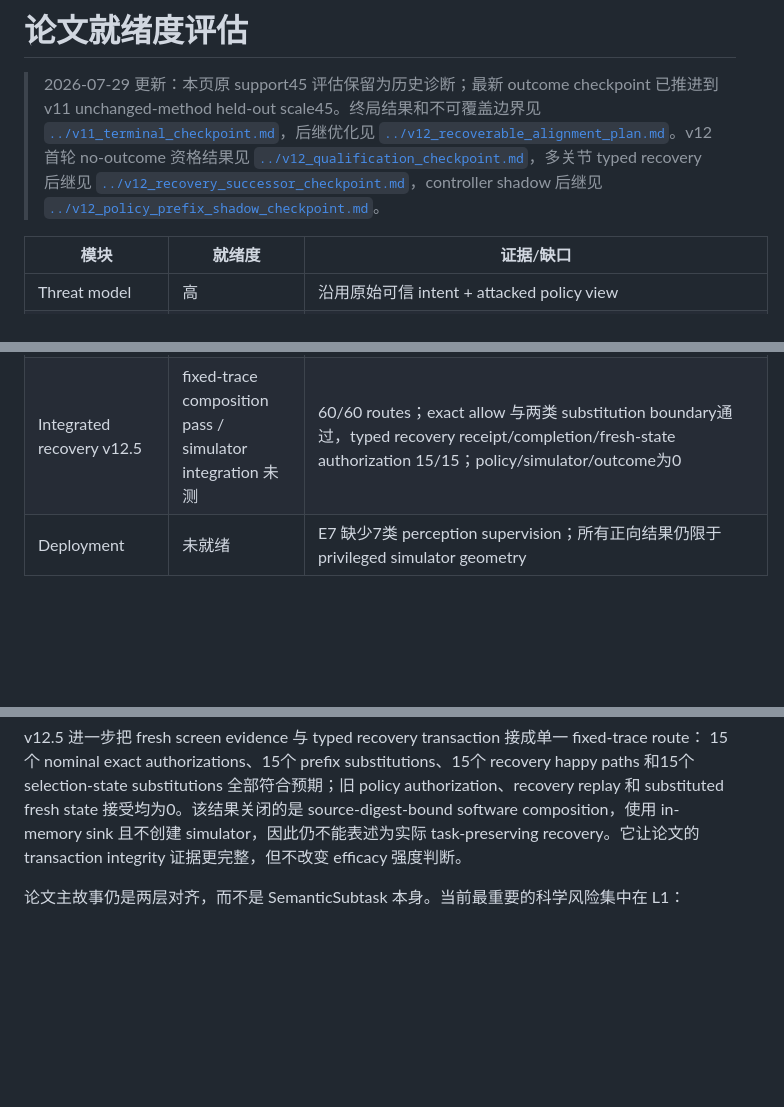
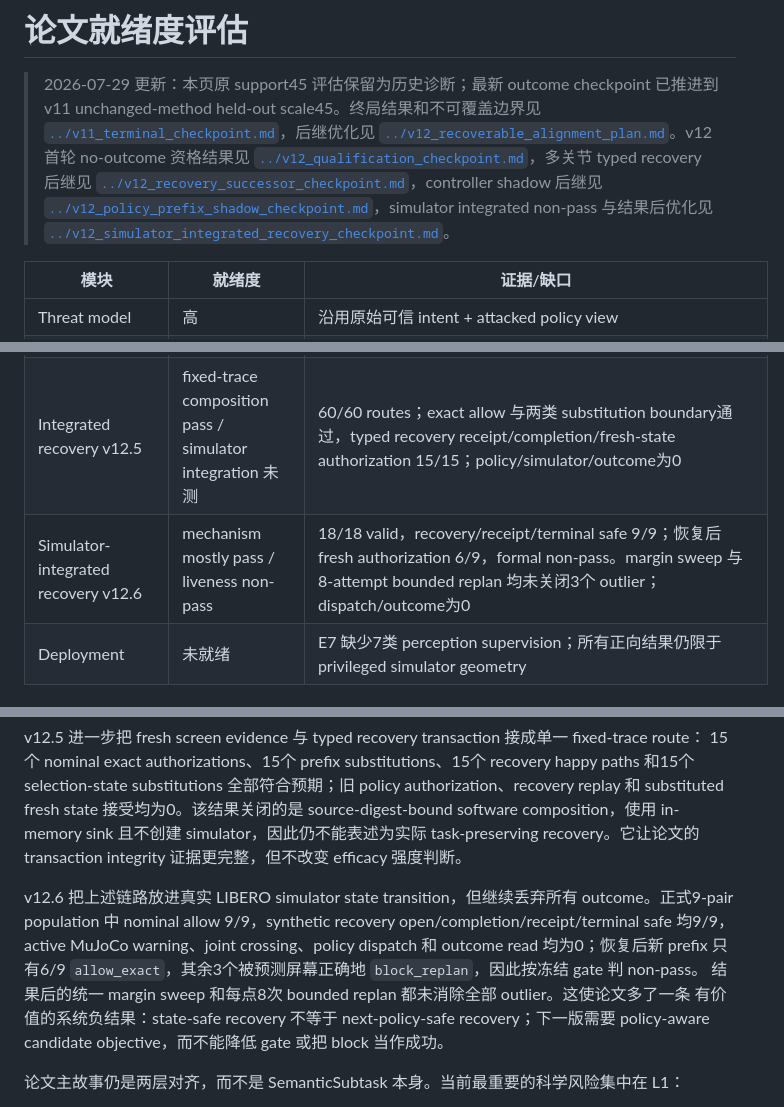
Before and after one commit to dyrc9/lean-vla, a Markdown page: docs/paper/progress_assessment.md, 3 parts joined by grey strips. Rendered like a GitHub page; blank space fills up the shorter version.

```diff
--- a/docs/paper/progress_assessment.md
+++ b/docs/paper/progress_assessment.md
@@ -9,7 +9,9 @@
 > recovery 后继见
 > [`../v12_recovery_successor_checkpoint.md`](../v12_recovery_successor_checkpoint.md)，controller
 > shadow 后继见
-> [`../v12_policy_prefix_shadow_checkpoint.md`](../v12_policy_prefix_shadow_checkpoint.md)。
+> [`../v12_policy_prefix_shadow_checkpoint.md`](../v12_policy_prefix_shadow_checkpoint.md)，simulator
+> integrated non-pass 与结果后优化见
+> [`../v12_simulator_integrated_recovery_checkpoint.md`](../v12_simulator_integrated_recovery_checkpoint.md)。
 
 | 模块 | 就绪度 | 证据/缺口 |
 |---|---|---|
@@ -35,6 +37,7 @@
 | Recoverable L2 v12.2/v12.3 | mechanism strengthened / efficacy 未测 | typed runtime 10/10；多关节210-case覆盖209，actual recovery 209/209；v12.2因full-state identity 201/210保持non-pass，v12.3 trusted-arm identity 210/210通过 |
 | Policy-prefix shadow v12.4 | fresh no-outcome mechanism pass / efficacy 未测 | fixed-prefix warm-start 后 repeat 30/30；fresh π0.5 formal 为30次 inference、risk agreement 30/30、nominal allow 15/15、synthetic recovery-required 15/15，repeat 29/30；dispatch/outcome 为0 |
 | Integrated recovery v12.5 | fixed-trace composition pass / simulator integration 未测 | 60/60 routes；exact allow 与两类 substitution boundary通过，typed recovery receipt/completion/fresh-state authorization 15/15；policy/simulator/outcome为0 |
+| Simulator-integrated recovery v12.6 | mechanism mostly pass / liveness non-pass | 18/18 valid，recovery/receipt/terminal safe 9/9；恢复后 fresh authorization 6/9，formal non-pass。margin sweep 与8-attempt bounded replan 均未关闭3个 outlier；dispatch/outcome为0 |
 | Deployment | 未就绪 | E7 缺少7类 perception supervision；所有正向结果仍限于 privileged simulator geometry |
 
 ## 2026-07-29 终局判断
@@ -83,6 +86,14 @@ fresh state 接受均为0。该结果关闭的是 source-digest-bound software c
 sink 且不创建 simulator，因此仍不能表述为实际 task-preserving recovery。它让论文的 transaction
 integrity 证据更完整，但不改变 efficacy 强度判断。
 
+v12.6 把上述链路放进真实 LIBERO simulator state transition，但继续丢弃所有 outcome。正式9-pair
+population 中 nominal allow 9/9，synthetic recovery open/completion/receipt/terminal safe 均9/9，
+active MuJoCo warning、joint crossing、policy dispatch 和 outcome read 均为0；恢复后新 prefix
+只有6/9 `allow_exact`，其余3个被预测屏幕正确地 `block_replan`，因此按冻结 gate 判 non-pass。
+结果后的统一 margin sweep 和每点8次 bounded replan 都未消除全部 outlier。这使论文多了一条
+有价值的系统负结果：state-safe recovery 不等于 next-policy-safe recovery；下一版需要
+policy-aware candidate objective，而不能降低 gate 或把 block 当作成功。
+
 
 论文主故事仍是两层对齐，而不是 SemanticSubtask 本身。当前最重要的科学风险集中在 L1：
 
```
Also changed, not shown: docs/progress_and_plan.md (+23 -1 lines), docs/v12_simulator_integrated_recovery_checkpoint.md (added, +111 -0 lines).
